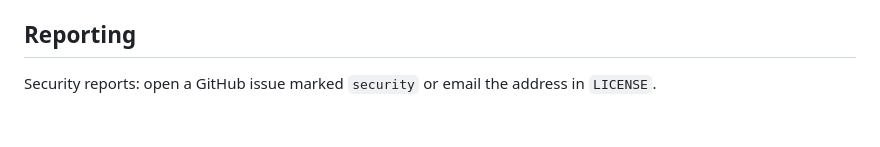
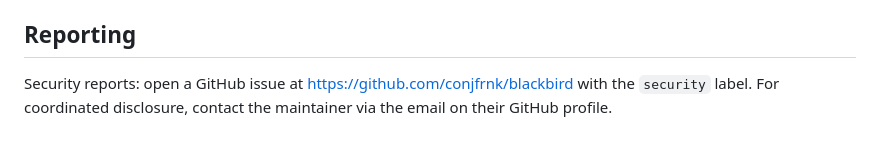
Before and after one commit to conjfrnk/blackbird, a Markdown page: SECURITY.md, the part around the change. Drawn GitHub-style.

Commit message:
docs(security): fix reporting contact — LICENSE has no email field
Pointer to GitHub issue tracker + \`security\` label, plus maintainer's
profile-listed email as the coordinated-disclosure channel.

```diff
--- a/SECURITY.md
+++ b/SECURITY.md
@@ -143,5 +143,7 @@ legitimate repaint.
 
 ## Reporting
 
-Security reports: open a GitHub issue marked `security` or email the
-address in `LICENSE`.
+Security reports: open a GitHub issue at
+https://github.com/conjfrnk/blackbird with the `security` label.
+For coordinated disclosure, contact the maintainer via the email on
+their GitHub profile.
```
